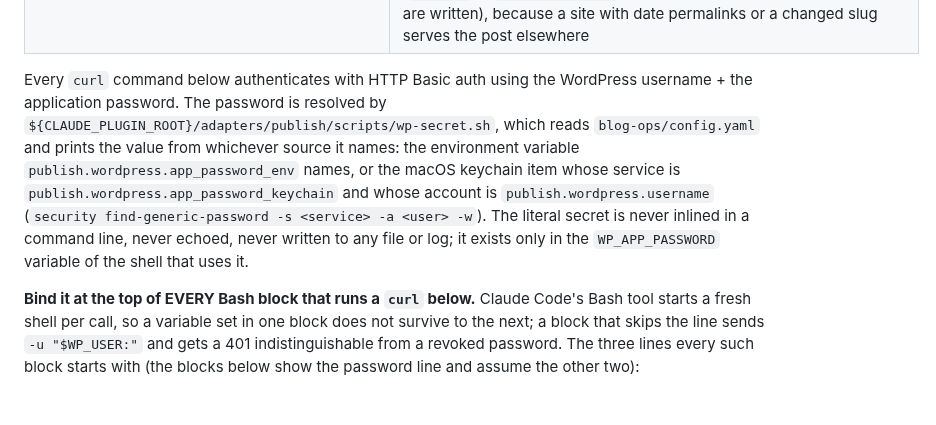
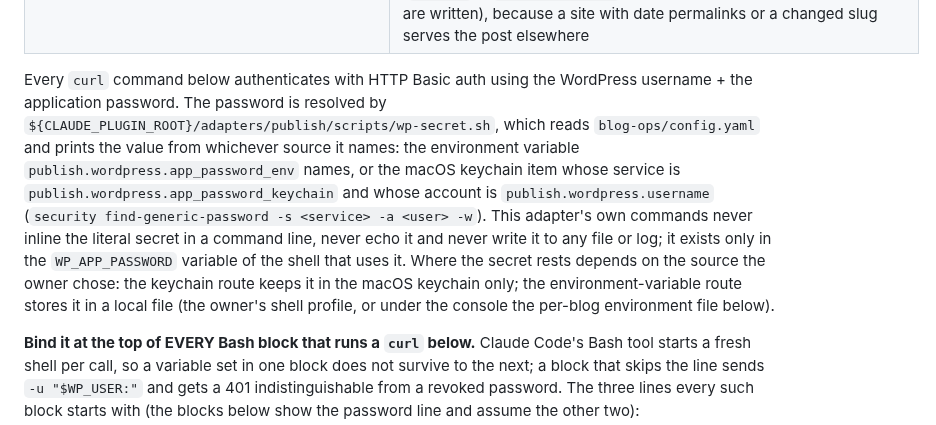
Before and after one commit to pilcrino/pilcrino, a Markdown page: adapters/publish/wordpress-rest.md, the part around the change. Drawn GitHub-style; blank space fills up the shorter version.

```diff
--- a/adapters/publish/wordpress-rest.md
+++ b/adapters/publish/wordpress-rest.md
@@ -19,7 +19,7 @@ Read by: `${CLAUDE_PLUGIN_ROOT}/skills/blog-post-workflow/SKILL.md` at Stage 4b.
 | `publish.wordpress.apply_inbound_links_live` | `true`/`false`, default `false` — when true AND this post's WordPress status is `publish` (see `## On Gate 2 approval`), the planned inbound-link rows are applied to LIVE target posts via REST instead of left as a hand-apply action item |
 | `{route_prefix}` | `blog.route_prefix` (default `/blog/`), this blog's post URL prefix, for the repository's markdown links (§Staging step 6). Never used to build this post's WordPress address: that is the REST response's `link` (`wp_link` in `pr-monitor.json`, re-fetched before live inbound links are written), because a site with date permalinks or a changed slug serves the post elsewhere |
 
-Every `curl` command below authenticates with HTTP Basic auth using the WordPress username + the application password. The password is resolved by `${CLAUDE_PLUGIN_ROOT}/adapters/publish/scripts/wp-secret.sh`, which reads `blog-ops/config.yaml` and prints the value from whichever source it names: the environment variable `publish.wordpress.app_password_env` names, or the macOS keychain item whose service is `publish.wordpress.app_password_keychain` and whose account is `publish.wordpress.username` (`security find-generic-password -s <service> -a <user> -w`). The literal secret is never inlined in a command line, never echoed, never written to any file or log; it exists only in the `WP_APP_PASSWORD` variable of the shell that uses it.
+Every `curl` command below authenticates with HTTP Basic auth using the WordPress username + the application password. The password is resolved by `${CLAUDE_PLUGIN_ROOT}/adapters/publish/scripts/wp-secret.sh`, which reads `blog-ops/config.yaml` and prints the value from whichever source it names: the environment variable `publish.wordpress.app_password_env` names, or the macOS keychain item whose service is `publish.wordpress.app_password_keychain` and whose account is `publish.wordpress.username` (`security find-generic-password -s <service> -a <user> -w`). This adapter's own commands never inline the literal secret in a command line, never echo it and never write it to any file or log; it exists only in the `WP_APP_PASSWORD` variable of the shell that uses it. Where the secret rests depends on the source the owner chose: the keychain route keeps it in the macOS keychain only; the environment-variable route stores it in a local file (the owner's shell profile, or under the console the per-blog environment file below).
 
 **Bind it at the top of EVERY Bash block that runs a `curl` below.** Claude Code's Bash tool starts a fresh shell per call, so a variable set in one block does not survive to the next; a block that skips the line sends `-u "$WP_USER:"` and gets a 401 indistinguishable from a revoked password. The three lines every such block starts with (the blocks below show the password line and assume the other two):
 
```
Also changed, not shown: README.md (+1 -1 lines).
